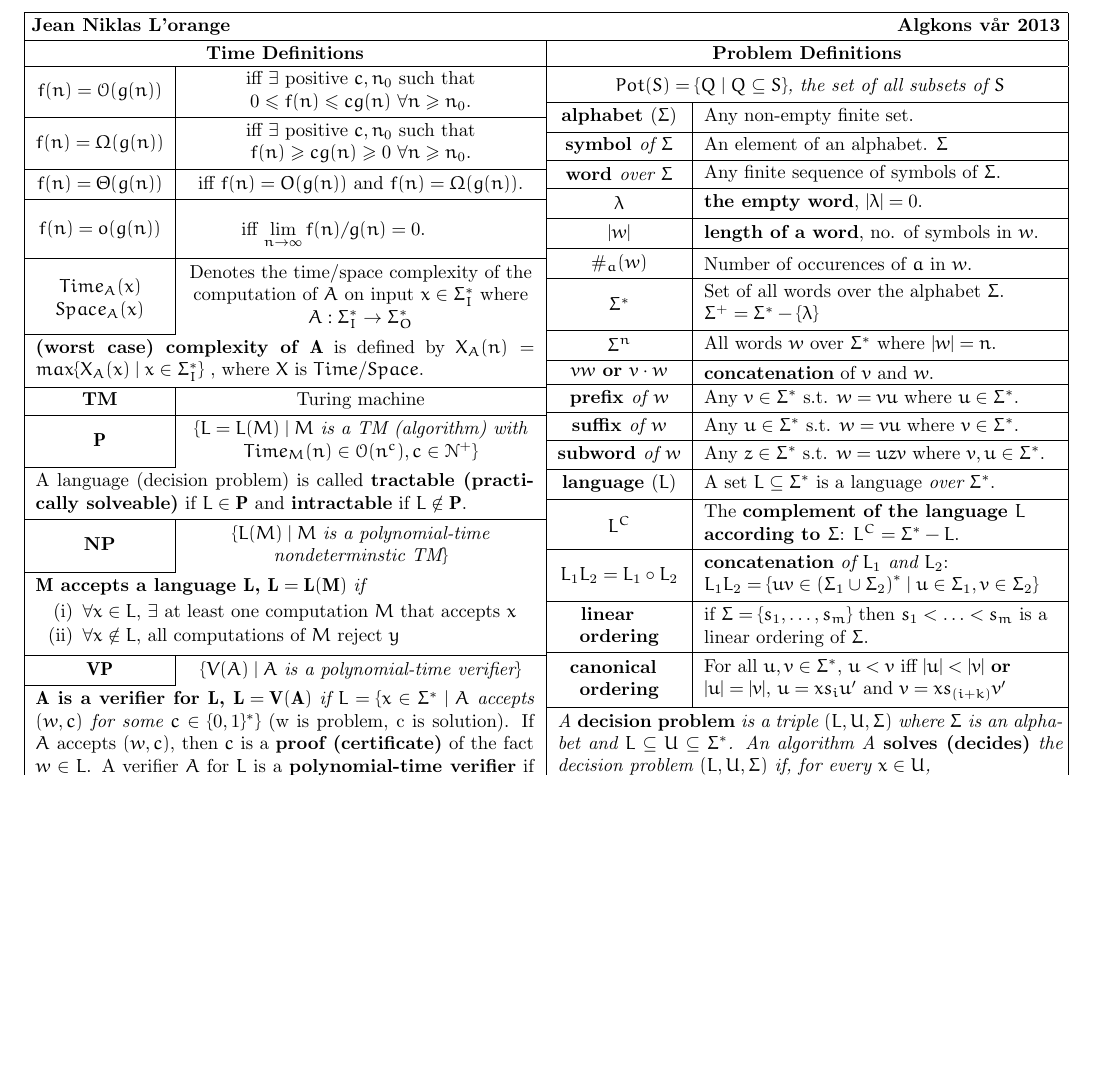
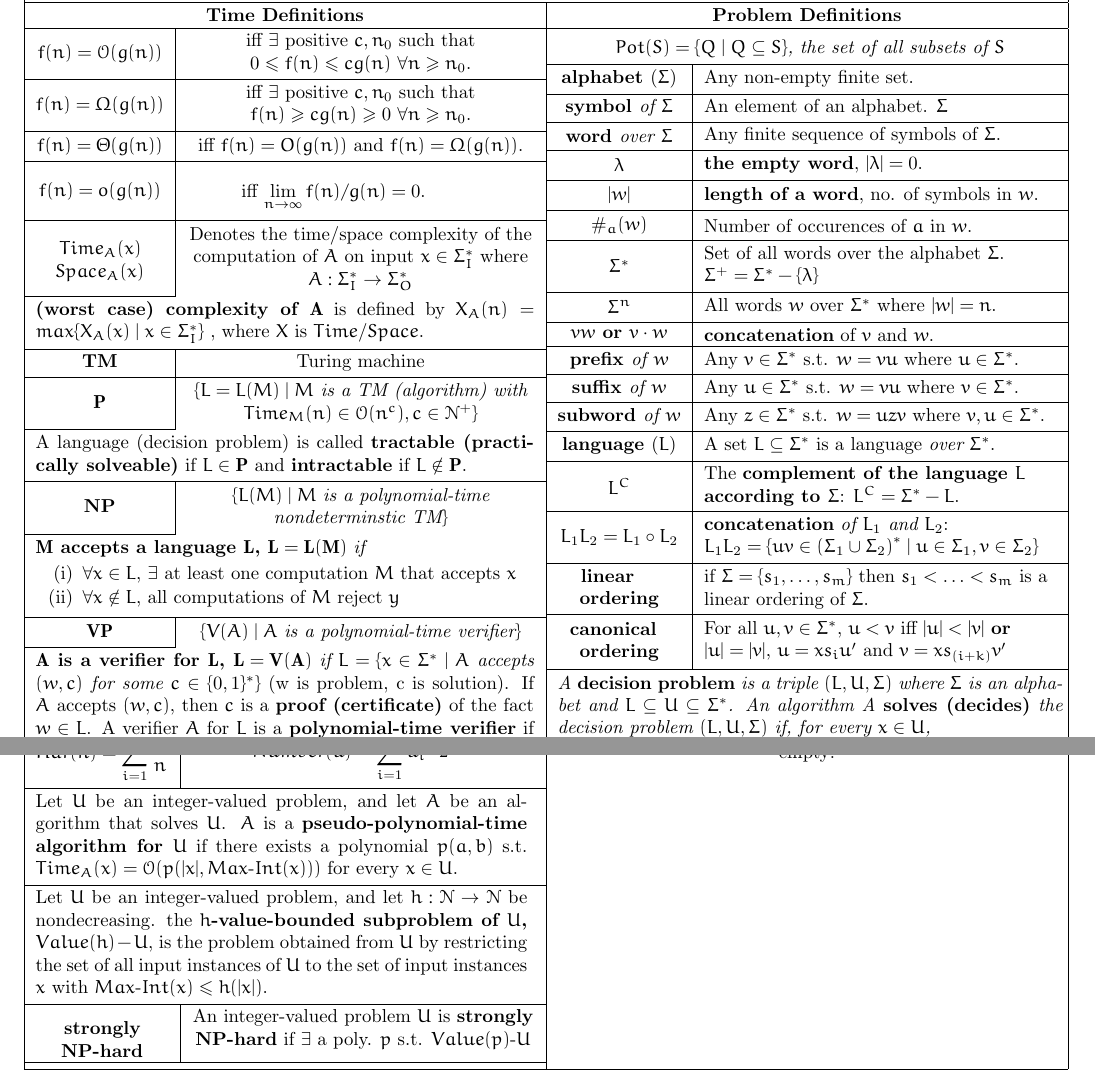
Before and after one commit to hyPiRion/TDT4125-cheatsheet, a LaTeX document (main.tex, which reads pseudo-poly.tex): part of the page before the commit and two parts of pages 1 and 2 of 2 after it, the two joined at a grey line, cut at the place of the change, the shorter picture padded with empty space. Compiled offline with pdfLaTeX.

Commit message:
Rename and continue on pseudo.

```diff
--- a/main.tex
+++ b/main.tex
@@ -20,6 +20,10 @@
 \begin{document}
 \begin{JNPage}
   \rowfont\bfseries Time Definitions & Problem Definitions \\ \hline
-  \input{formulas} & \input{defns} \\ \hline
+  \input{time} & \input{language} \\ \hline
+\end{JNPage}
+\begin{JNPage}
+  \rowfont\bfseries Pseudo-Polynomial time & Problem Definitions \\ \hline
+  \input{pseudo-poly} & empty! \\ \hline
 \end{JNPage}
 \end{document}
--- a/random.tex
+++ b/pseudo-poly.tex
@@ -2,15 +2,17 @@
 \begin{tabu} to \linewidth {X[-2.5,c]|X[c,m]}
   $\displaystyle Har(n) = \sum_{i=1}^n \frac1n$ & $\displaystyle Number(u) =
   \sum_{i=1}^n u_i \cdot 2^{i-1}$ \\ \hline
-  \multicolumn{2}{p{\dimexpr 1.6\tabucolX+\tabcolsep+\arrayrulewidth\relax}}
+  \multicolumn{2}{p{\dimexpr 1.4\tabucolX+\tabcolsep+\arrayrulewidth\relax}}
   {Let $U$ be an integer-valued problem, and let $A$ be an algorithm that solves
    $U$. $A$ is a {\bf pseudo-polynomial-time algorithm for $U$} if there exists
    a polynomial $p(a,b)$ s.t. $Time_A(x) = \mathcal{O}(p(|x|,
    Max\text{-}Int(x)))$ for every $x \in U$.} \\ \hline
-  \multicolumn{2}{p{\dimexpr 1.6\tabucolX+\tabcolsep+\arrayrulewidth\relax}}
+  \multicolumn{2}{p{\dimexpr 1.4\tabucolX+\tabcolsep+\arrayrulewidth\relax}}
   {Let $U$ be an integer-valued problem, and let $h : \mathcal{N} \rightarrow
    \mathcal{N}$ be nondecreasing. the {\bf $h$-value-bounded subproblem of $U$,
    $Value(h)-U$}, is the problem obtained from $U$ by restricting the set of all
    input instances of $U$ to the set of input instances $x$ with
    $Max\text{-}Int(x) \leq h(|x|)$.} \\ \hline
+   \bf ~~strongly \newline NP-hard & An integer-valued problem $U$ is {\bf
+  strongly NP-hard} if $\exists$ a poly. $p$ s.t. $Value(p)\text{-}U$ \\ \hline
 \end{tabu}
```
Also changed, not shown: language.tex (renamed from defns.tex), time.tex (renamed from formulas.tex).
